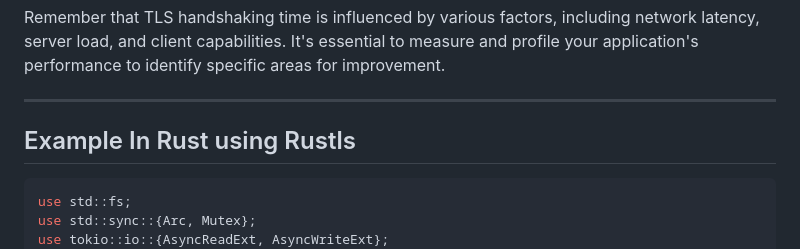
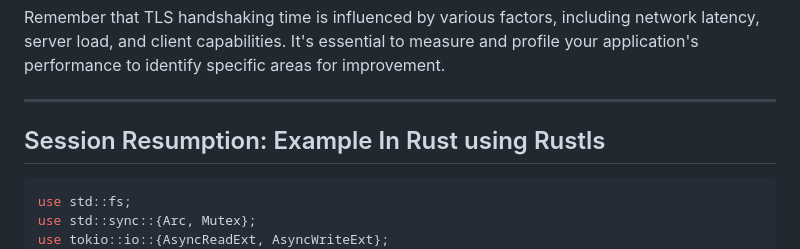
Before and after one commit to SpandanBG/learn-rust-chat-web-server, a Markdown page: notes/Notes/HTTP - TLS Handshake Optimization.md, the part around the change. GitHub-like rendering.

Commit message:
chat-app-notes: 2023-07-23 03:48:15

````diff
--- a/notes/Notes/HTTP - TLS Handshake Optimization.md
+++ b/notes/Notes/HTTP - TLS Handshake Optimization.md
@@ -18,7 +18,7 @@ Remember that TLS handshaking time is influenced by various factors, including n
 
 ---
 
-## Example In Rust using Rustls
+## Session Resumption: Example In Rust using Rustls
 
 ```rust
 use std::fs;
````
